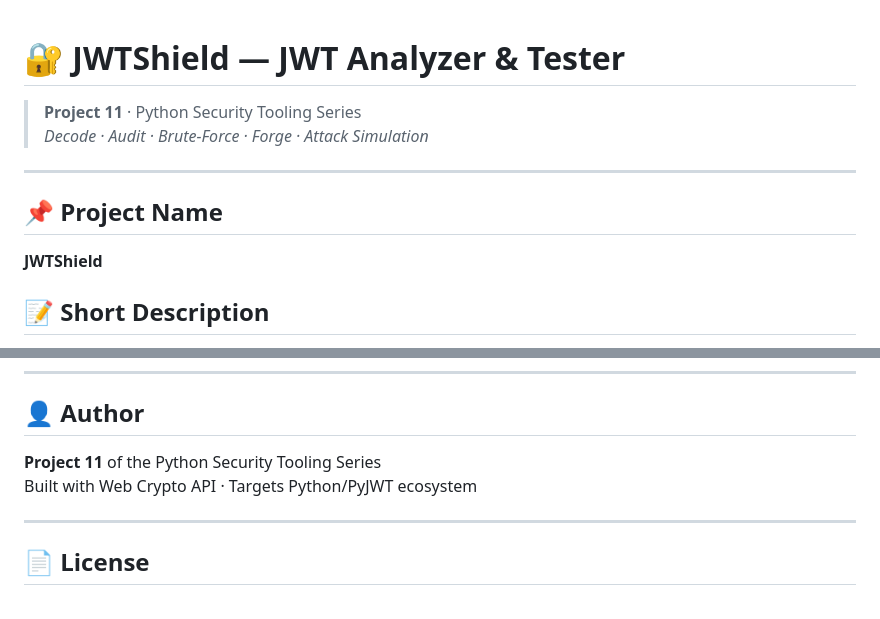
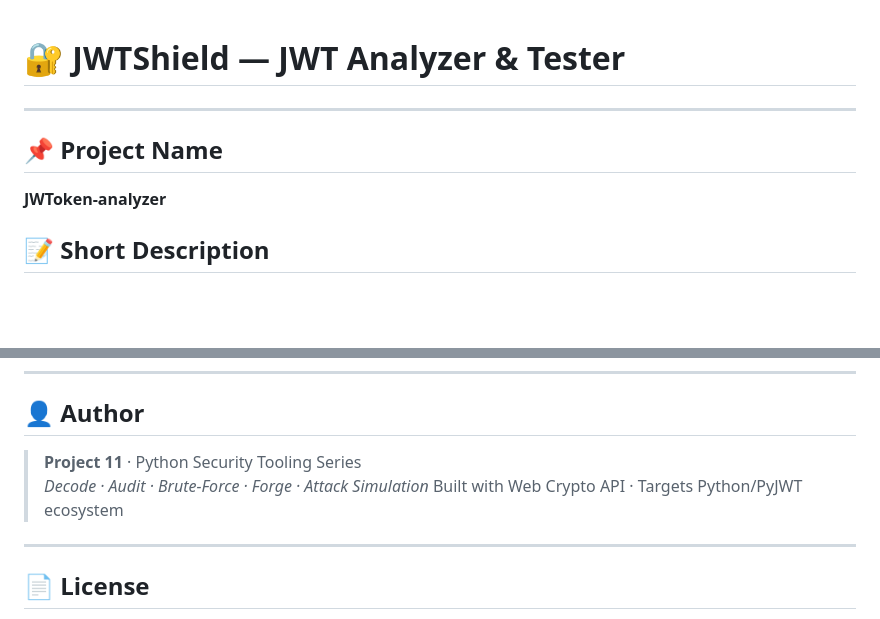
Before and after one commit to vrajbhai/JWToken-analyzer, a Markdown page: README.md, 2 parts joined by grey strips. Rendered like a GitHub page; blank space fills up the shorter version.

```diff
--- a/README.md
+++ b/README.md
@@ -1,13 +1,9 @@
 # 🔐 JWTShield — JWT Analyzer & Tester
-
-> **Project 11** · Python Security Tooling Series
-> *Decode · Audit · Brute-Force · Forge · Attack Simulation*
-
 ---
 
 ## 📌 Project Name
 
-**JWTShield**
+**JWToken-analyzer**
 
 ## 📝 Short Description
 
@@ -160,9 +156,9 @@ This tool is intended for **educational purposes** and **authorized security tes
 ---
 
 ## 👤 Author
-
-**Project 11** of the Python Security Tooling Series
-Built with Web Crypto API · Targets Python/PyJWT ecosystem
+> **Project 11** · Python Security Tooling Series
+> *Decode · Audit · Brute-Force · Forge · Attack Simulation*
+>Built with Web Crypto API · Targets Python/PyJWT ecosystem
 
 ---
 
```
